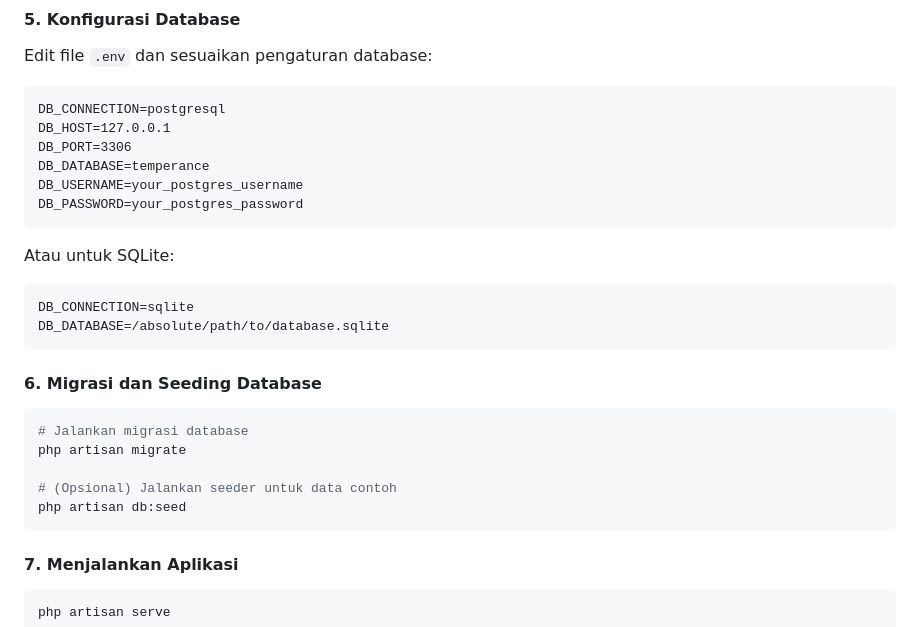
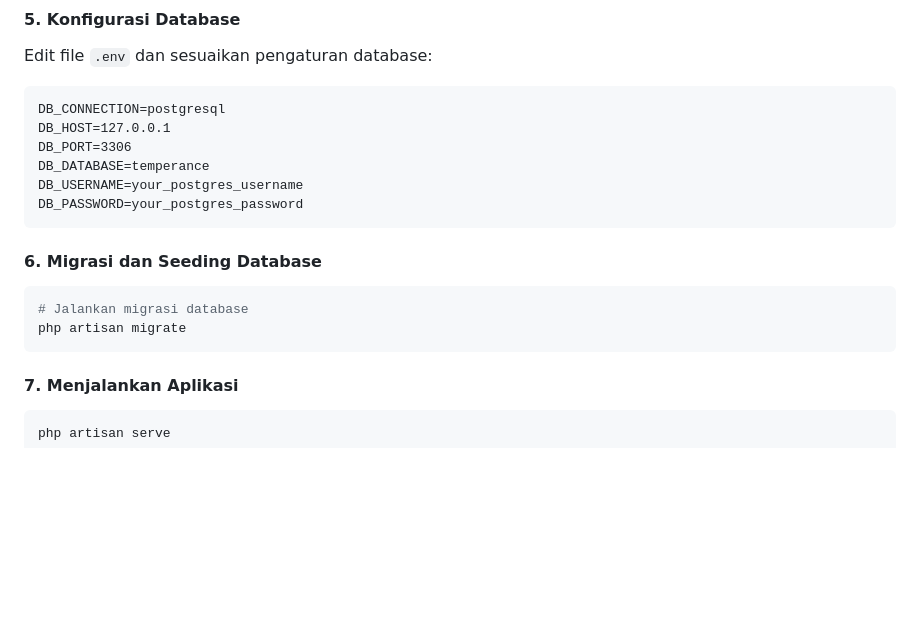
Before and after one commit to bagaspra16/temperance, a Markdown page: README.md, the part around the change. GitHub-like rendering; blank space fills up the shorter version.

````diff
--- a/README.md
+++ b/README.md
@@ -85,21 +85,11 @@ DB_USERNAME=your_postgres_username
 DB_PASSWORD=your_postgres_password
 ```
 
-Atau untuk SQLite:
-
-```
-DB_CONNECTION=sqlite
-DB_DATABASE=/absolute/path/to/database.sqlite
-```
-
 #### 6. Migrasi dan Seeding Database
 
 ```bash
 # Jalankan migrasi database
 php artisan migrate
-
-# (Opsional) Jalankan seeder untuk data contoh
-php artisan db:seed
 ```
 
 #### 7. Menjalankan Aplikasi
````
